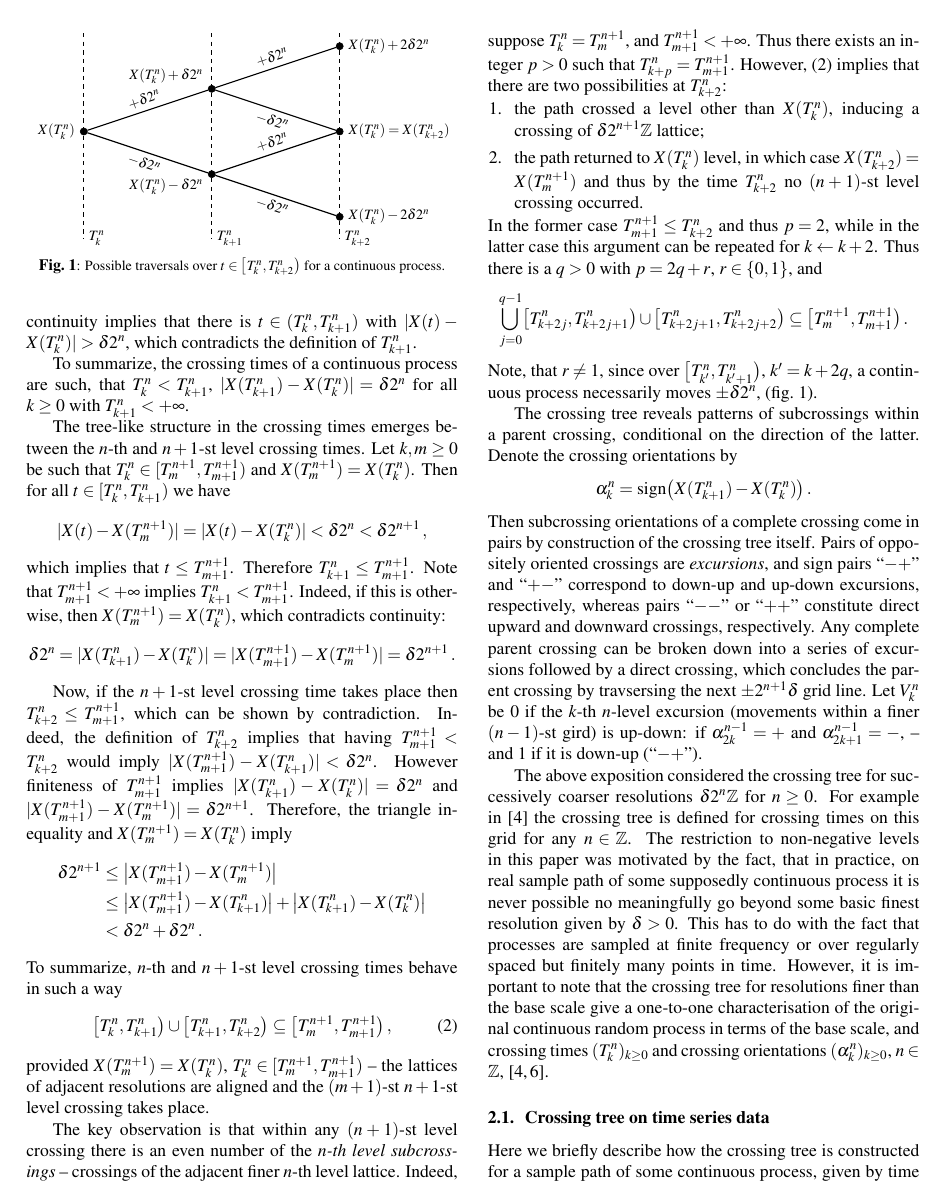
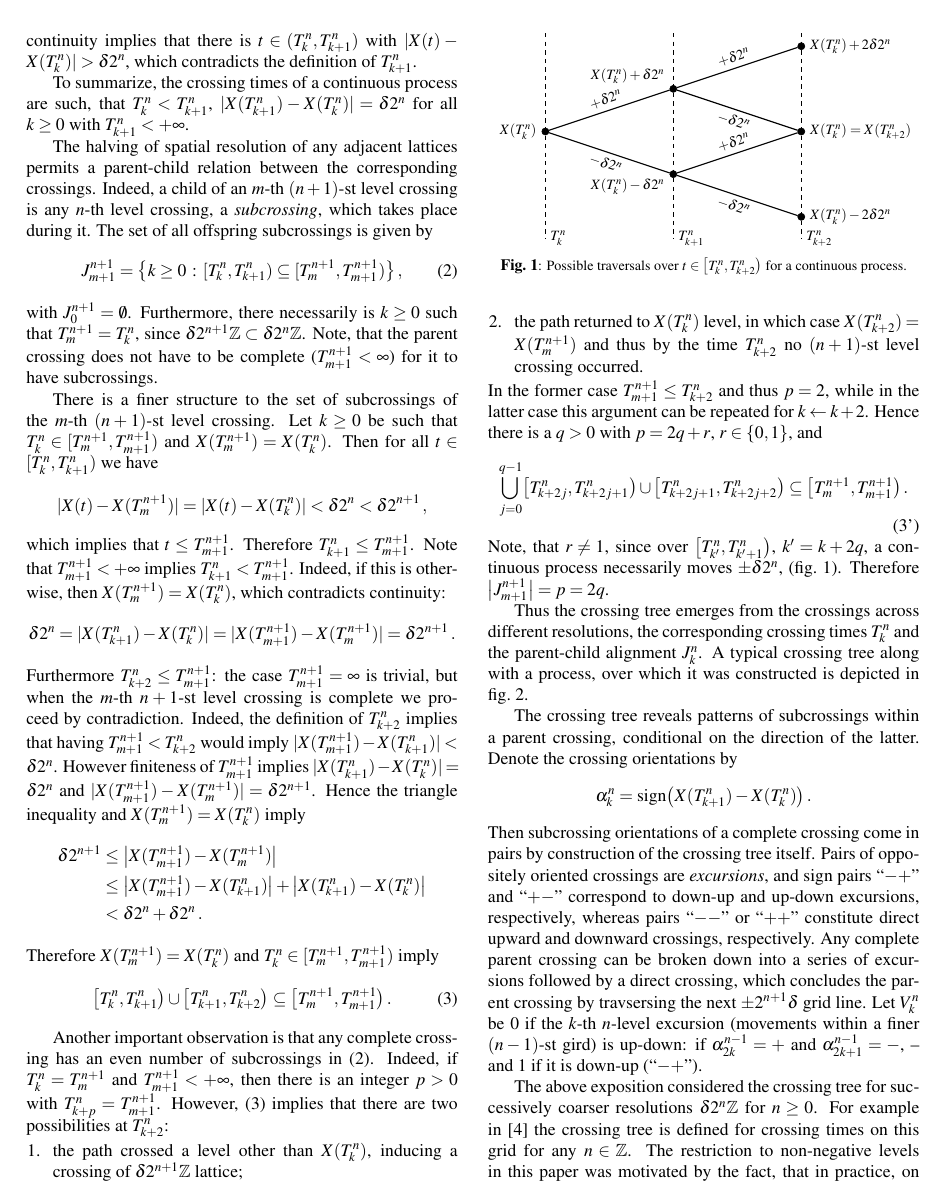
Before and after one commit to ivannz/crossing_paper2017, a LaTeX paper (paper/crossing_paper.tex): page 2 of 13 before the commit and page 2 of 14 after it. Compiled offline with pdfLaTeX.

Commit message:
Finished with the crosing tree theory

```diff
--- a/paper/crossing_paper.tex
+++ b/paper/crossing_paper.tex
@@ -17,7 +17,7 @@
 \usepackage{graphicx, url}
 
 \usepackage[cmex10]{amsmath}
-\usepackage{amsfonts, amssymb, amsthm}
+\usepackage{amsmath, amsfonts, amssymb, amsthm}
 \usepackage{mathptmx}
 
 \usepackage{caption}
@@ -155,9 +154,24 @@ the definition of $T_{k+1}^n$.
 To summarize, the crossing times of a continuous process are such, that $T_k^n < T_{k+1}^n$,
 $|X(T_{k+1}^n) - X(T_k^n)| = \delta 2^n$ for all $k\geq0$ with $T_{k+1}^n < +\infty$.
 
-The tree-like structure in the crossing times emerges between the $n$-th and $n+1$-st
-level crossing times. Let $k, m\geq 0$ be such that $T_k^n \in [T_m^{n+1}, T_{m+1}^{n+1})$
-and $X(T_m^{n+1}) = X(T_k^n)$. Then for all $t \in [T_k^n, T_{k+1}^n)$ we have
+The halving of spatial resolution of any adjacent lattices permits a parent-child
+relation between the corresponding crossings. Indeed, a child of an $m$-th $(n+1)$-st
+level crossing is any $n$-th level crossing, a \emph{subcrossing}, which takes place
+during it. The set of all offspring subcrossings is given by
+\begin{equation} \label{eq:crossing_offspring}
+    J_{m+1}^{n+1}
+        = \bigl\{ k \geq 0 \,:\,
+            [T_k^n, T_{k+1}^n) \subseteq [T_m^{n+1}, T_{m+1}^{n+1})
+        \bigr \} \,,
+\end{equation}
+with $J_0^{n+1} = \emptyset$. Furthermore, there necessarily is $k\geq 0$ such that
+$T_m^{n+1} = T_k^n$, since $\delta 2^{n+1} \mathbb{Z} \subset \delta 2^n \mathbb{Z}$.
+Note, that the parent crossing does not have to be complete ($T_{m+1}^{n+1} < \infty$)
+for it to have subcrossings.
+
+There is a finer structure to the set of subcrossings of the $m$-th $(n+1)$-st level
+crossing. Let $k\geq 0$ be such that $T_k^n \in [T_m^{n+1}, T_{m+1}^{n+1})$ and
+$X(T_m^{n+1}) = X(T_k^n)$. Then for all $t \in [T_k^n, T_{k+1}^n)$ we have
 \begin{equation*}
     |X(t) - X(T_m^{n+1})| = |X(t) - X(T_k^n)| < \delta 2^n < \delta 2^{n+1} \,,
 \end{equation*}
@@ -168,13 +182,13 @@ if this is otherwise, then $X(T_m^{n+1}) = X(T_k^n)$, which contradicts continui
     \delta 2^n = |X(T_{k+1}^n) - X(T_k^n)|
     = |X(T_{m+1}^{n+1}) - X(T_m^{n+1})| = \delta 2^{n+1}\,.
 \end{equation*}
-
-Now, if the $n+1$-st level crossing time takes place then $T_{k+2}^n \leq T_{m+1}^{n+1}$,
-which can be shown by contradiction. Indeed, the definition of $T_{k+2}^n$ implies
-that having $T_{m+1}^{n+1} < T_{k+2}^n$ would imply $|X(T_{m+1}^{n+1}) - X(T_{k+1}^n)| < \delta 2^n$.
-However finiteness of $T_{m+1}^{n+1}$ implies $|X(T_{k+1}^n) - X(T_k^n)| = \delta 2^n$
-and $|X(T_{m+1}^{n+1}) - X(T_m^{n+1})| = \delta 2^{n+1}$. Therefore, the triangle
-inequality and $X(T_m^{n+1}) = X(T_k^n)$ imply
+Furthermore $T_{k+2}^n \leq T_{m+1}^{n+1}$: the case $T_{m+1}^{n+1} = \infty$ is trivial,
+but when the $m$-th $n+1$-st level crossing is complete we proceed by contradiction.
+Indeed, the definition of $T_{k+2}^n$ implies that having $T_{m+1}^{n+1} < T_{k+2}^n$
+would imply $|X(T_{m+1}^{n+1}) - X(T_{k+1}^n)| < \delta 2^n$. However finiteness
+of $T_{m+1}^{n+1}$ implies $|X(T_{k+1}^n) - X(T_k^n)| = \delta 2^n$ and
+$|X(T_{m+1}^{n+1}) - X(T_m^{n+1})| = \delta 2^{n+1}$. Hence the triangle inequality
+and $X(T_m^{n+1}) = X(T_k^n)$ imply
 \begin{align*}
     \delta 2^{n+1}
     &\leq \bigl|X(T_{m+1}^{n+1}) - X(T_m^{n+1})\bigr| \\
@@ -182,15 +196,12 @@ inequality and $X(T_m^{n+1}) = X(T_k^n)$ imply
        + \bigl|X(T_{k+1}^n) - X(T_k^n)\bigr| \\
     &< \delta 2^n + \delta 2^n \,.
 \end{align*}
-To summarize, $n$-th and $n+1$-st level crossing times behave in such a way
+Therefore $X(T_m^{n+1}) = X(T_k^n)$ and $T_k^n \in [T_m^{n+1}, T_{m+1}^{n+1})$ imply
 \begin{equation} \label{eq:duration_partition}
     \bigl[T_k^n, T_{k+1}^n\bigr) \cup \bigl[T_{k+1}^n, T_{k+2}^n\bigr)
         \subseteq \bigl[T_m^{n+1}, T_{m+1}^{n+1}\bigr)
-    \,,
+    \,.
 \end{equation}
-provided $X(T_m^{n+1}) = X(T_k^n)$, $T_k^n \in [T_m^{n+1}, T_{m+1}^{n+1})$ -- the
-lattices of adjacent resolutions are aligned and the $(m+1)$-st $n+1$-st level crossing
-takes place.
 
 %% A simple illustration of the movements within one crossing
 \begin{figure}
@@ -240,11 +251,11 @@ takes place.
     \label{fig:xing_tree_structure}
 \end{figure}
 
-The key observation is that within any $(n+1)$-st level crossing there is an even
-number of the \emph{$n$-th level subcrossings} -- crossings of the adjacent finer
-$n$-th level lattice. Indeed, suppose $T_k^n = T_m^{n+1}$, and $T_{m+1}^{n+1} < +\infty$.
-Thus there exists an integer $p > 0$ such that $T_{k+p}^n = T_{m+1}^{n+1}$. However,
-(\ref{eq:duration_partition}) implies that there are two possibilities at $T_{k+2}^n$:
+Another important observation is that any complete crossing has an even number of
+subcrossings in (\ref{eq:crossing_offspring}). Indeed, if $T_k^n = T_m^{n+1}$ and
+$T_{m+1}^{n+1} < +\infty$, then there is an integer $p > 0$ with $T_{k+p}^n = T_{m+1}^{n+1}$.
+However, (\ref{eq:duration_partition}) implies that there are two possibilities at
+$T_{k+2}^n$:
 \begin{enumerate}
     \item the path crossed a level other than $X(T_k^n)$, inducing a crossing of
     $\delta 2^{n+1}\mathbb{Z}$ lattice;
@@ -252,12 +263,14 @@ Thus there exists an integer $p > 0$ such that $T_{k+p}^n = T_{m+1}^{n+1}$. Howe
     and thus by the time $T_{k+2}^n$ no $(n+1)$-st level crossing occurred.
 \end{enumerate}
 In the former case $T_{m+1}^{n+1} \leq T_{k+2}^n$ and thus $p=2$, while in the latter
-case this argument can be repeated for $k \leftarrow k+2$. Thus there is a $q > 0$
+case this argument can be repeated for $k \leftarrow k+2$. Hence there is a $q > 0$
 with $p = 2q + r$, $r \in \{0, 1\}$, and
-\begin{equation*} %\label{eq:subxing_order}
+\begin{equation*} \label{eq:subcrossing_partition}
     \bigcup_{j=0}^{q-1} \bigl[T_{k+2j}^n, T_{k+2j+1}^n\bigr)
                    \cup \bigl[T_{k+2j+1}^n, T_{k+2j+2}^n\bigr)
         \subseteq \bigl[T_m^{n+1}, T_{m+1}^{n+1}\bigr) \,.
+        \tag{\ref{eq:duration_partition}'}
 \end{equation*}
 Note, that $r\neq 1$, since over $\bigl[T_{k'}^n, T_{k'+1}^n\bigr)$, $k' = k + 2q$,
 a continuous process necessarily moves $\pm \delta 2^n$, (fig.~\ref{fig:xing_tree_structure}).
+Therefore $\bigl| J_{m+1}^{n+1} \bigr| = p = 2q$.
@@ -264,3 +290,12 @@ a continuous process necessarily moves $\pm \delta 2^n$, (fig.~\ref{fig:xing_tre
+    \label{fig:sample_tree}
+\end{figure}
+
+Thus the crossing tree emerges from the crossings across different resolutions, the
+corresponding crossing times $T_k^n$ and the parent-child alignment $J_k^n$. A typical
+crossing tree along with a process, over which it was constructed is depicted in
+fig.~\ref{fig:sample_tree}.
+
+% here
 
 The crossing tree reveals patterns of subcrossings within a parent crossing,
 conditional on the direction of the latter. Denote the crossing orientations by
```
Also changed, not shown: paper/crossing_paper.tex (42 more changed lines).
